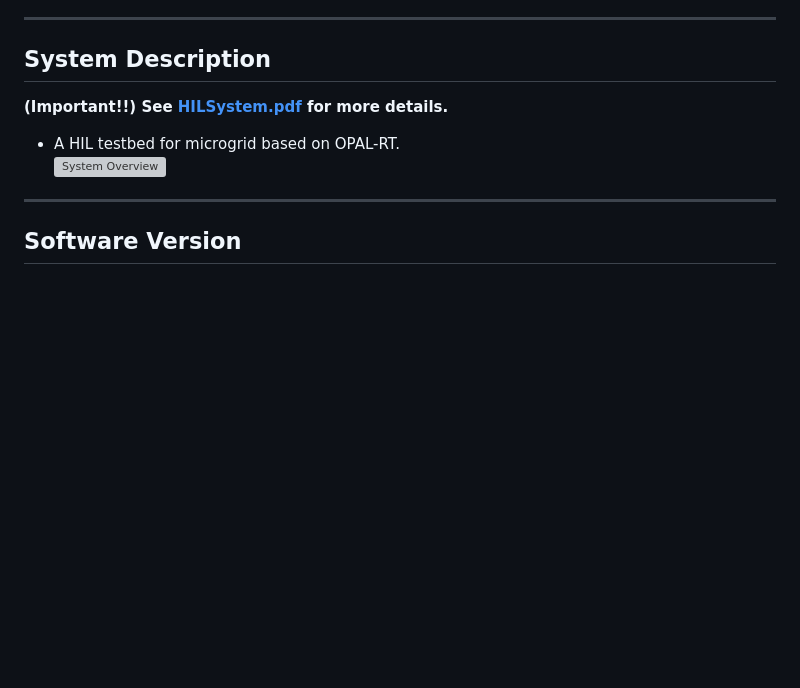
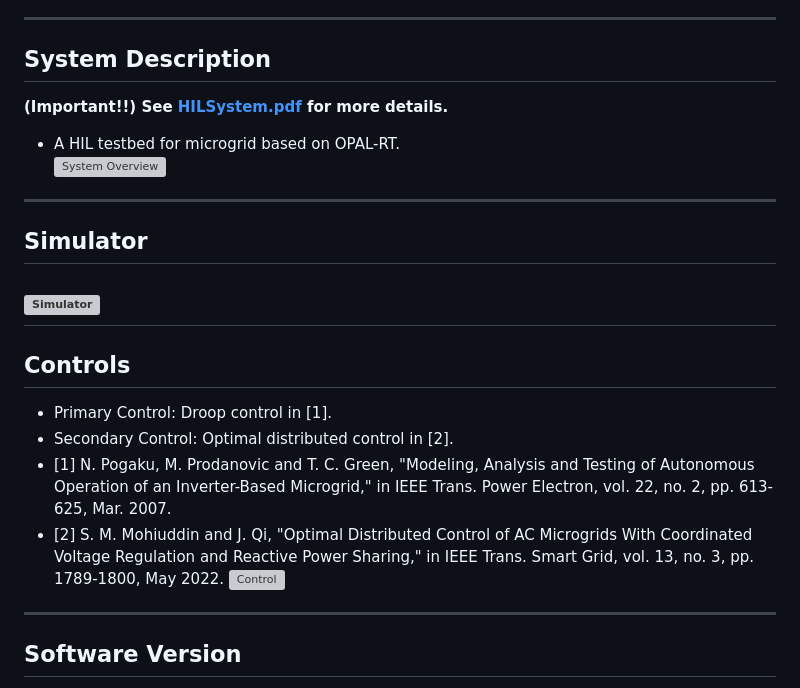
Before and after one commit to JunZhang111/HIL_Microgrid_OPAL-RT, a Markdown page: README.md, the part around the change printed below. Rendered like a GitHub page; blank space fills up the shorter version; grey boxes are pictures that could not be loaded.

```diff
--- a/README.md
+++ b/README.md
@@ -11,4 +11,17 @@
 ---
+
+## Simulator
+![Simulator](Slide25.jpg)
+---
+
+## Controls
+- Primary Control: Droop control in [1].
+- Secondary Control: Optimal distributed control in [2].
+- [1] N. Pogaku, M. Prodanovic and T. C. Green, "Modeling, Analysis and Testing of Autonomous Operation of an Inverter-Based Microgrid," in IEEE Trans. Power Electron, vol. 22, no. 2, pp. 613-625, Mar. 2007.
+- [2] S. M. Mohiuddin and J. Qi, "Optimal Distributed Control of AC Microgrids With Coordinated Voltage Regulation and Reactive Power Sharing," in IEEE Trans. Smart Grid, vol. 13, no. 3, pp. 1789-1800, May 2022.
+![Control](Slide26.jpg)
+---
+
 ## Software Version
 - Matlab: 2020b
 - RTLAB: 2023.1.0.533
```
Also changed, not shown: other parts of README.md (+1 -1 lines).
